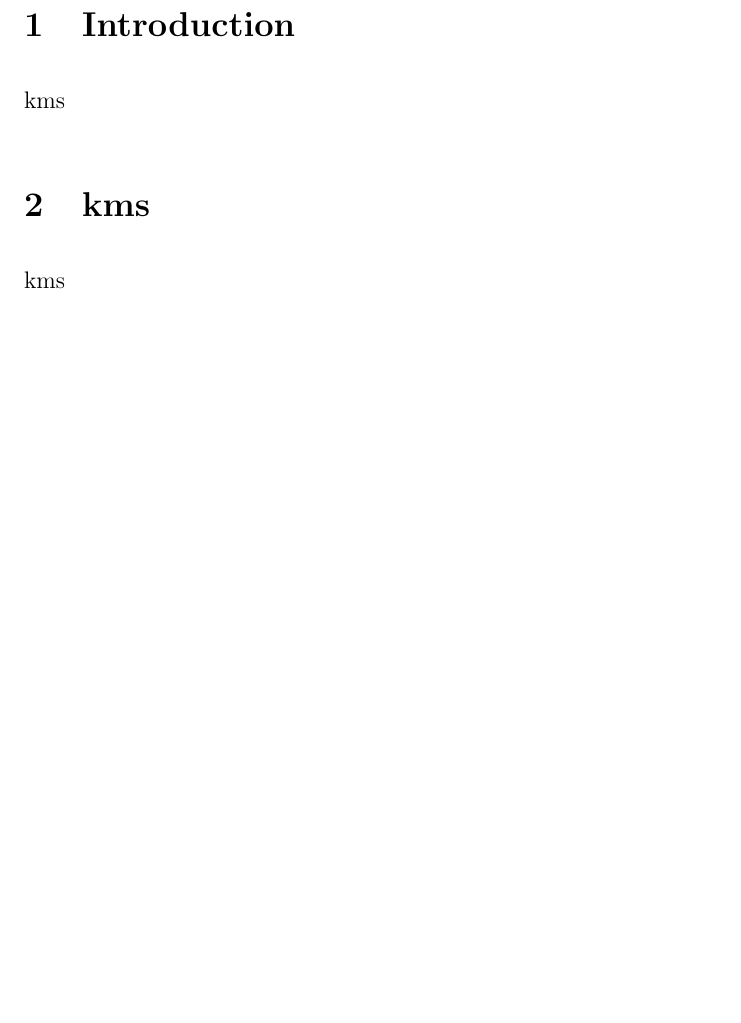
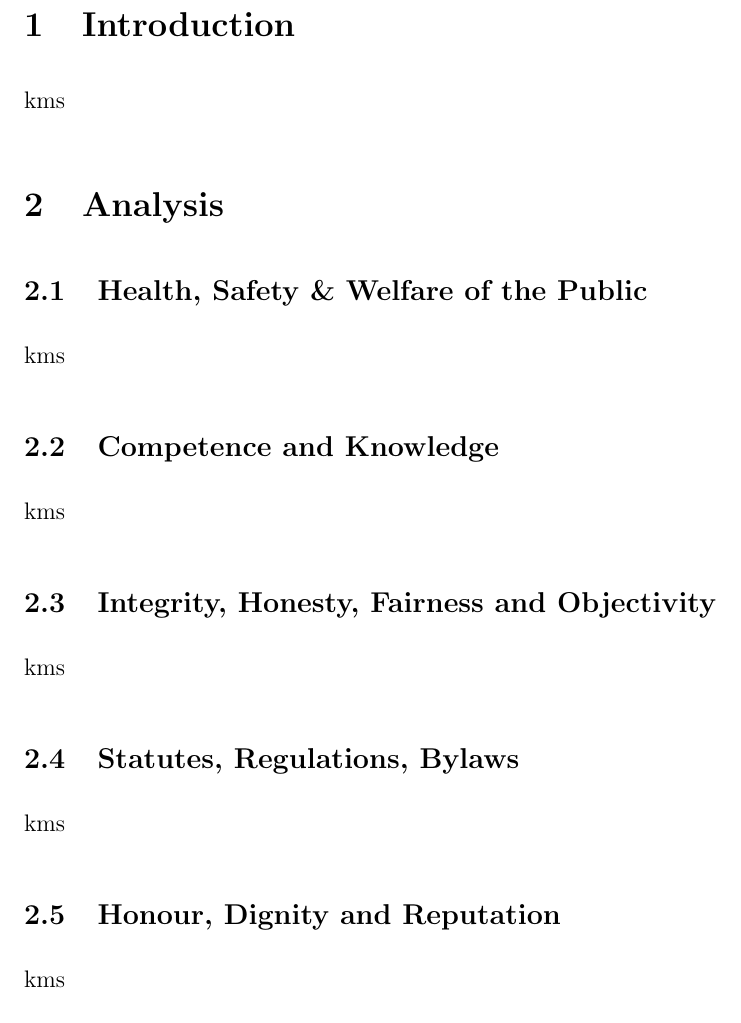
Before and after one commit to Arunscape/LaTeX-Stuff, a LaTeX document (Work-Term-Reports/wkexp903/report.tex): part of page 2 of 2 before the commit and part of page 2 of 3 after it, cut so that both start at the same text, the shorter picture padded with empty space. Compiled offline with pdfLaTeX.

Commit message:
now, to do actual work

```diff
--- a/Work-Term-Reports/wkexp903/report.tex
+++ b/Work-Term-Reports/wkexp903/report.tex
@@ -45,11 +45,24 @@
 kms
 
 
-\section{kms}
+\section{Analysis}
+
+\subsection{Health, Safety \& Welfare of the Public}
+kms
+
+\subsection{Competence and Knowledge}
+kms
+
+\subsection{Integrity, Honesty, Fairness and Objectivity}
+kms
+
+\subsection{Statutes, Regulations, Bylaws}
+kms
+
+\subsection{Honour, Dignity and Reputation}
 kms
 
 \section{Conclusion}
-
 kms
 
 
```
Also changed, not shown: Work-Term-Reports/wkexp903/ethical-practice.pdf (added), Work-Term-Reports/wkexp903/report.pdf.
